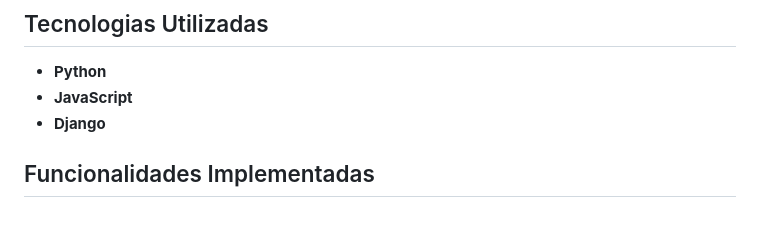
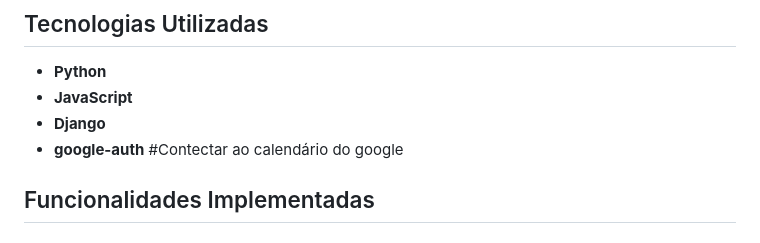
Before and after one commit to gontin/infinityboard, a Markdown page: README.md, the part around the change. Rendered like a GitHub page.

Commit message:
docs: Tecnologias usadas atualizado

```diff
--- a/README.md
+++ b/README.md
@@ -9,6 +9,7 @@ Este é um sistema web desenvolvido em Django para organização e produtividade
 - **Python**
 - **JavaScript**
 - **Django**
+- **google-auth** #Contectar ao calendário do google
 
 
 ## Funcionalidades Implementadas
```
